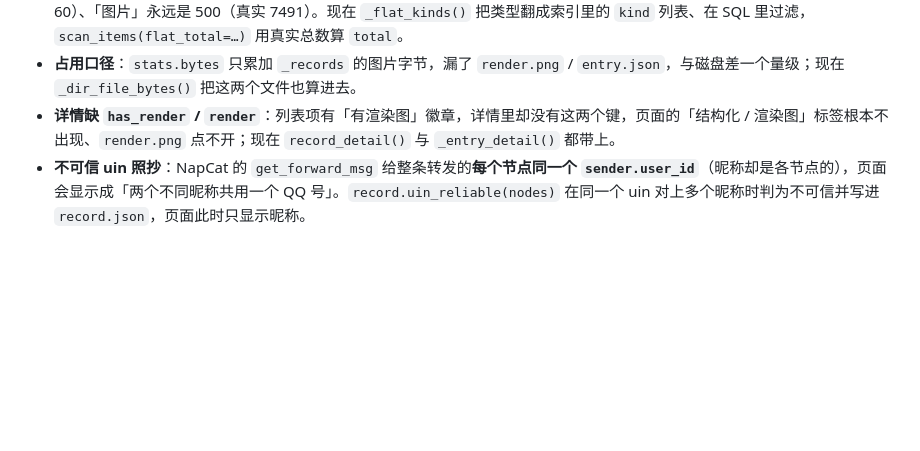
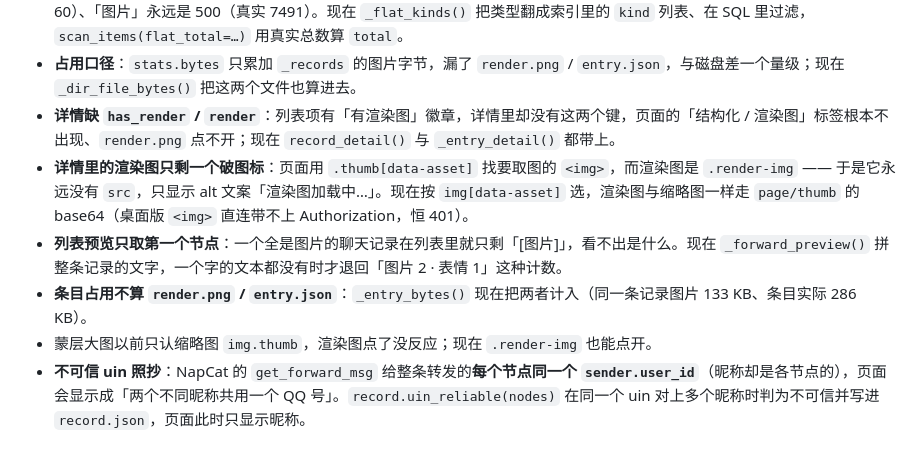
Before and after one commit to kazamisama/astrbot-plugin-media-warden, a Markdown page: CHANGELOG.md, the part around the change. Rendered like a GitHub page; blank space fills up the shorter version.

Commit message:
docs(v1.14.0): 记录渲染图取图与列表预览的修复

```diff
--- a/CHANGELOG.md
+++ b/CHANGELOG.md
@@ -43,6 +43,10 @@
 - **类型筛选在取数截断之后才做**：`list_records` 先取 500 行再在 Python 里按 `kind` 过滤 —— 「聊天记录」只剩 8 条（真实 60）、「图片」永远是 500（真实 7491）。现在 `_flat_kinds()` 把类型翻成索引里的 `kind` 列表、在 SQL 里过滤，`scan_items(flat_total=…)` 用真实总数算 `total`。
 - **占用口径**：`stats.bytes` 只累加 `_records` 的图片字节，漏了 `render.png` / `entry.json`，与磁盘差一个量级；现在 `_dir_file_bytes()` 把这两个文件也算进去。
 - **详情缺 `has_render` / `render`**：列表项有「有渲染图」徽章，详情里却没有这两个键，页面的「结构化 / 渲染图」标签根本不出现、`render.png` 点不开；现在 `record_detail()` 与 `_entry_detail()` 都带上。
+- **详情里的渲染图只剩一个破图标**：页面用 `.thumb[data-asset]` 找要取图的 `<img>`，而渲染图是 `.render-img` —— 于是它永远没有 `src`，只显示 alt 文案「渲染图加载中…」。现在按 `img[data-asset]` 选，渲染图与缩略图一样走 `page/thumb` 的 base64（桌面版 `<img>` 直连带不上 Authorization，恒 401）。
+- **列表预览只取第一个节点**：一个全是图片的聊天记录在列表里就只剩「[图片]」，看不出是什么。现在 `_forward_preview()` 拼整条记录的文字，一个字的文本都没有时才退回「图片 2 · 表情 1」这种计数。
+- **条目占用不算 `render.png` / `entry.json`**：`_entry_bytes()` 现在把两者计入（同一条记录图片 133 KB、条目实际 286 KB）。
+- 蒙层大图以前只认缩略图 `img.thumb`，渲染图点了没反应；现在 `.render-img` 也能点开。
 - **不可信 uin 照抄**：NapCat 的 `get_forward_msg` 给整条转发的**每个节点同一个 `sender.user_id`**（昵称却是各节点的），页面会显示成「两个不同昵称共用一个 QQ 号」。`record.uin_reliable(nodes)` 在同一个 uin 对上多个昵称时判为不可信并写进 `record.json`，页面此时只显示昵称。
 
 ### Tests
```
Also changed, not shown: HANDOVER.md (+2 -0 lines).
